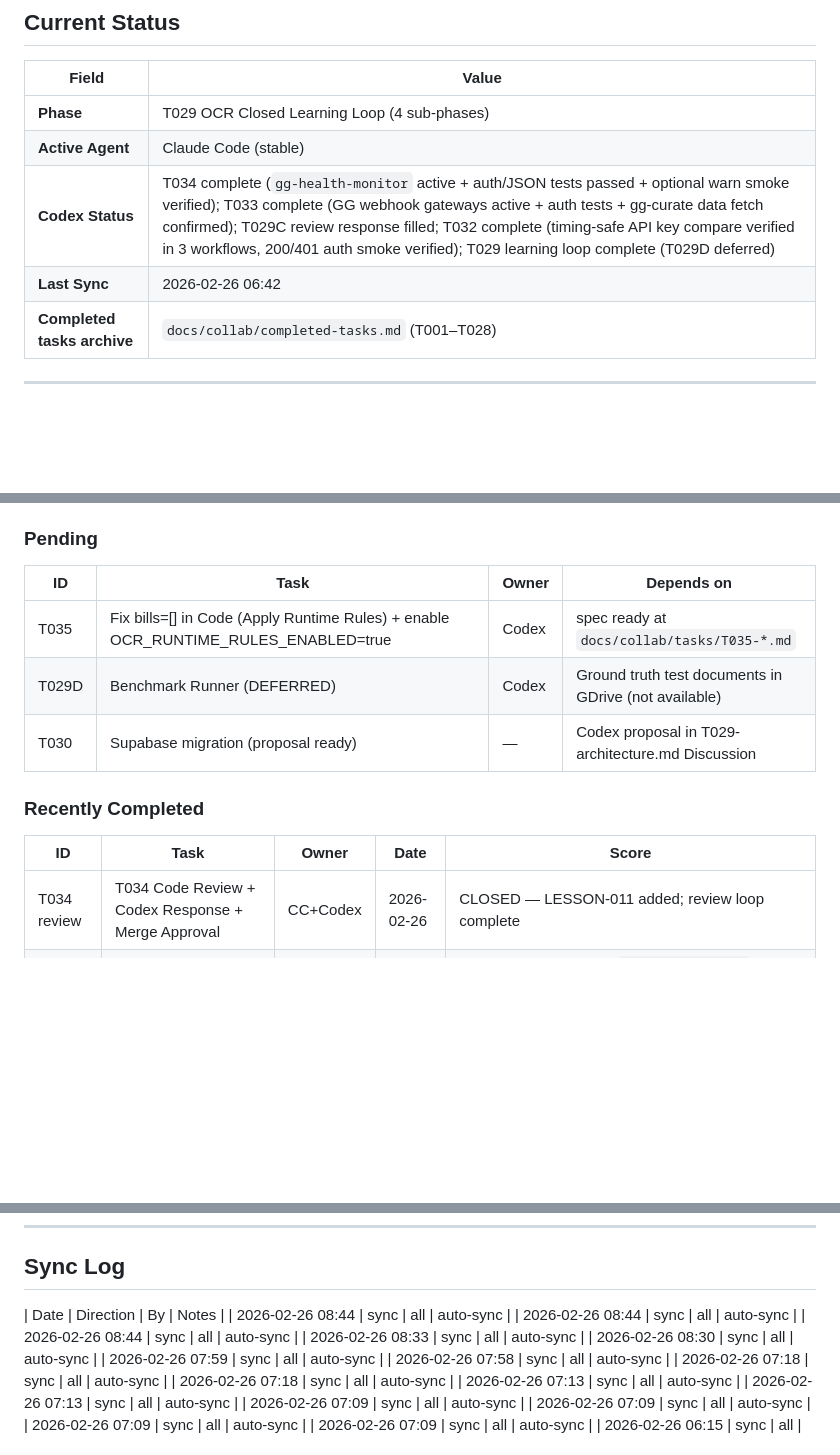
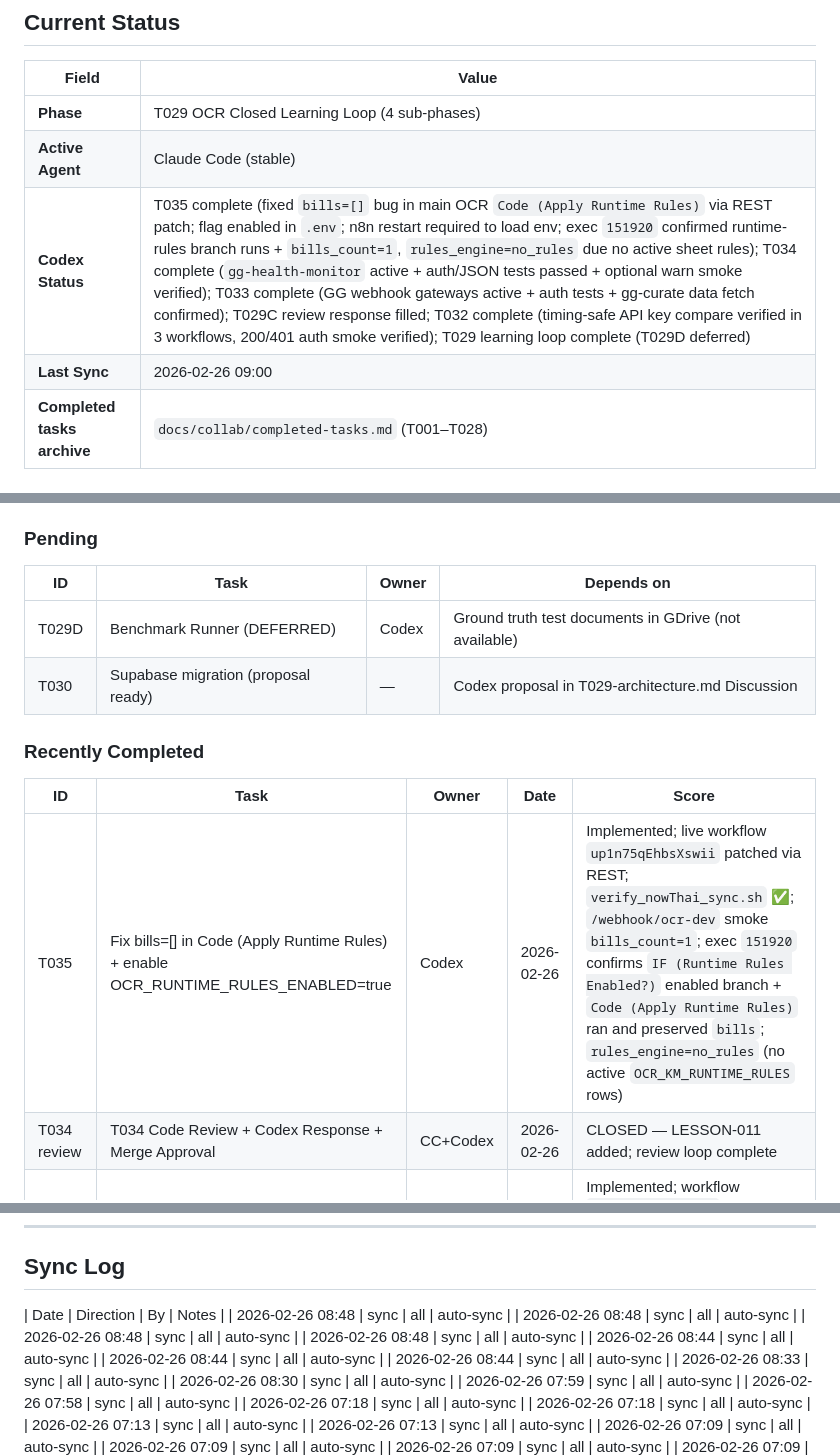
Before and after one commit to Yterayut/N8N-Project, a Markdown page: docs/collab/HANDOFF.md, 3 parts joined by grey strips. Rendered like a GitHub page; blank space fills up the shorter version.

Commit message:
feat(T035): fix runtime-rules bills parsing and enable flag

```diff
--- a/docs/collab/HANDOFF.md
+++ b/docs/collab/HANDOFF.md
@@ -49,8 +49,8 @@ Claude review → merge → sync all
 |-------|-------|
 | **Phase** | T029 OCR Closed Learning Loop (4 sub-phases) |
 | **Active Agent** | Claude Code (stable) |
-| **Codex Status** | T034 complete (`gg-health-monitor` active + auth/JSON tests passed + optional warn smoke verified); T033 complete (GG webhook gateways active + auth tests + gg-curate data fetch confirmed); T029C review response filled; T032 complete (timing-safe API key compare verified in 3 workflows, 200/401 auth smoke verified); T029 learning loop complete (T029D deferred) |
-| **Last Sync** | 2026-02-26 06:42 |
+| **Codex Status** | T035 complete (fixed `bills=[]` bug in main OCR `Code (Apply Runtime Rules)` via REST patch; flag enabled in `.env`; n8n restart required to load env; exec `151920` confirmed runtime-rules branch runs + `bills_count=1`, `rules_engine=no_rules` due no active sheet rules); T034 complete (`gg-health-monitor` active + auth/JSON tests passed + optional warn smoke verified); T033 complete (GG webhook gateways active + auth tests + gg-curate data fetch confirmed); T029C review response filled; T032 complete (timing-safe API key compare verified in 3 workflows, 200/401 auth smoke verified); T029 learning loop complete (T029D deferred) |
+| **Last Sync** | 2026-02-26 09:00 |
 | **Completed tasks archive** | `docs/collab/completed-tasks.md` (T001–T028) |
 
 ---
@@ -110,13 +110,13 @@ _(none)_
 ### Pending
 | ID | Task | Owner | Depends on |
 |----|------|-------|-----------|
-| T035 | Fix bills=[] in Code (Apply Runtime Rules) + enable OCR_RUNTIME_RULES_ENABLED=true | Codex | spec ready at `docs/collab/tasks/T035-*.md` |
 | T029D | Benchmark Runner (DEFERRED) | Codex | Ground truth test documents in GDrive (not available) |
 | T030 | Supabase migration (proposal ready) | — | Codex proposal in T029-architecture.md Discussion |
 
 ### Recently Completed
 | ID | Task | Owner | Date | Score |
 |----|------|-------|------|-------|
+| T035 | Fix bills=[] in Code (Apply Runtime Rules) + enable OCR_RUNTIME_RULES_ENABLED=true | Codex | 2026-02-26 | Implemented; live workflow `up1n75qEhbsXswii` patched via REST; `verify_nowThai_sync.sh` ✅; `/webhook/ocr-dev` smoke `bills_count=1`; exec `151920` confirms `IF (Runtime Rules Enabled?)` enabled branch + `Code (Apply Runtime Rules)` ran and preserved `bills`; `rules_engine=no_rules` (no active `OCR_KM_RUNTIME_RULES` rows) |
 | T034 review | T034 Code Review + Codex Response + Merge Approval | CC+Codex | 2026-02-26 | CLOSED — LESSON-011 added; review loop complete |
 | T034 | GG Agent Health Check Endpoint | Codex | 2026-02-26 | Implemented; workflow `BlCrCNITw9ThtfOx` active (`/webhook/gg-health`); T1 401 + T2 200/JSON + T4 JSON parse ✅; optional T3 warn smoke ✅ |
 | T033 | GG Data + Notify Webhooks | Codex | 2026-02-25 | Implemented; new workflows `XtaSg9pLDuPERtI8` + `YZTJwkh25isaLKHo` active; webhook auth tests T1-T6 ✅; `gg-curate.sh` confirmed live fetch (`Found 4 TRAIN_CASES`) |
@@ -265,6 +265,10 @@ VPN หลุด / disconnect → ไม่เป็นไร → SSH ใหม
 ## Sync Log
 
 | Date | Direction | By | Notes |
+| 2026-02-26 08:48 | sync | all | auto-sync |
+| 2026-02-26 08:48 | sync | all | auto-sync |
+| 2026-02-26 08:48 | sync | all | auto-sync |
+| 2026-02-26 08:48 | sync | all | auto-sync |
 | 2026-02-26 08:44 | sync | all | auto-sync |
 | 2026-02-26 08:44 | sync | all | auto-sync |
 | 2026-02-26 08:44 | sync | all | auto-sync |
```
Also changed, not shown: 1 other file.
